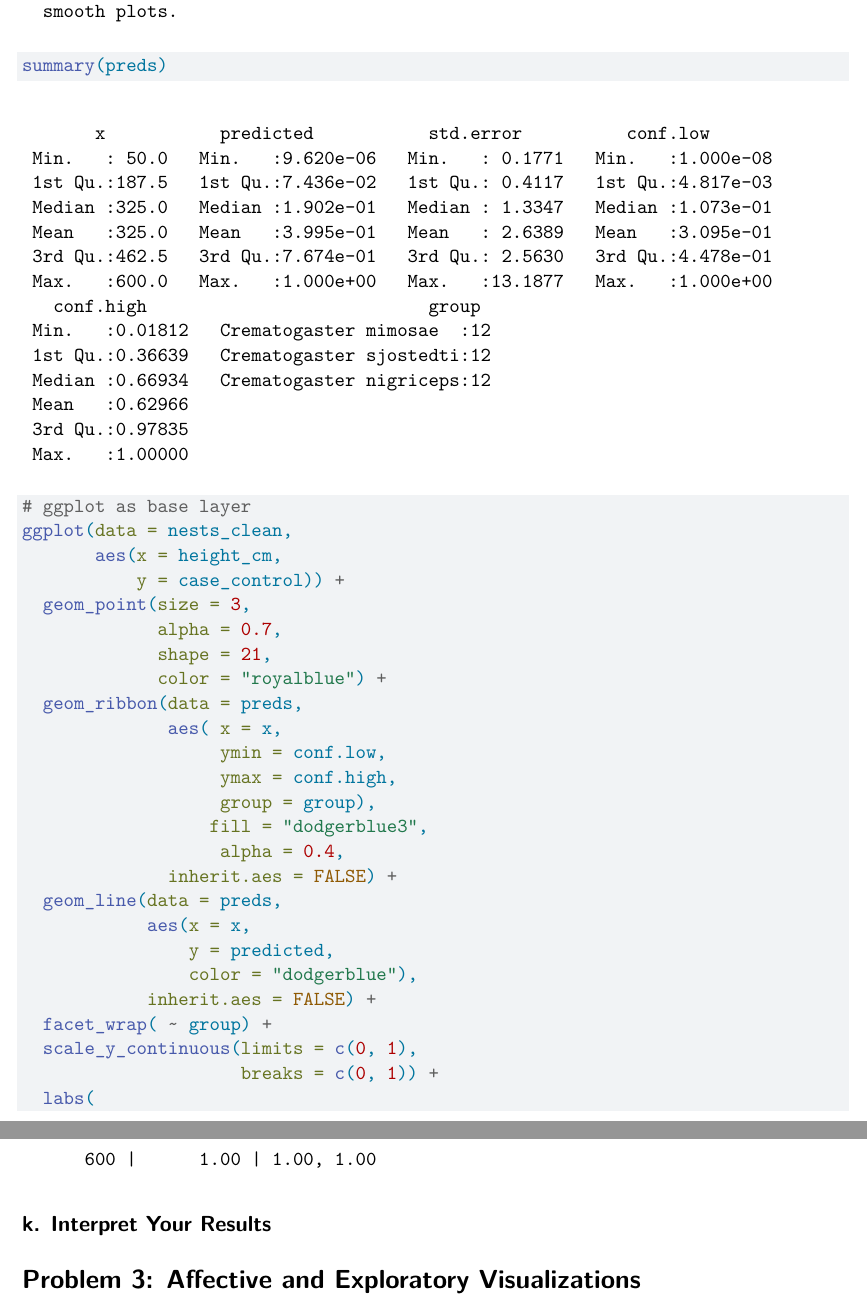
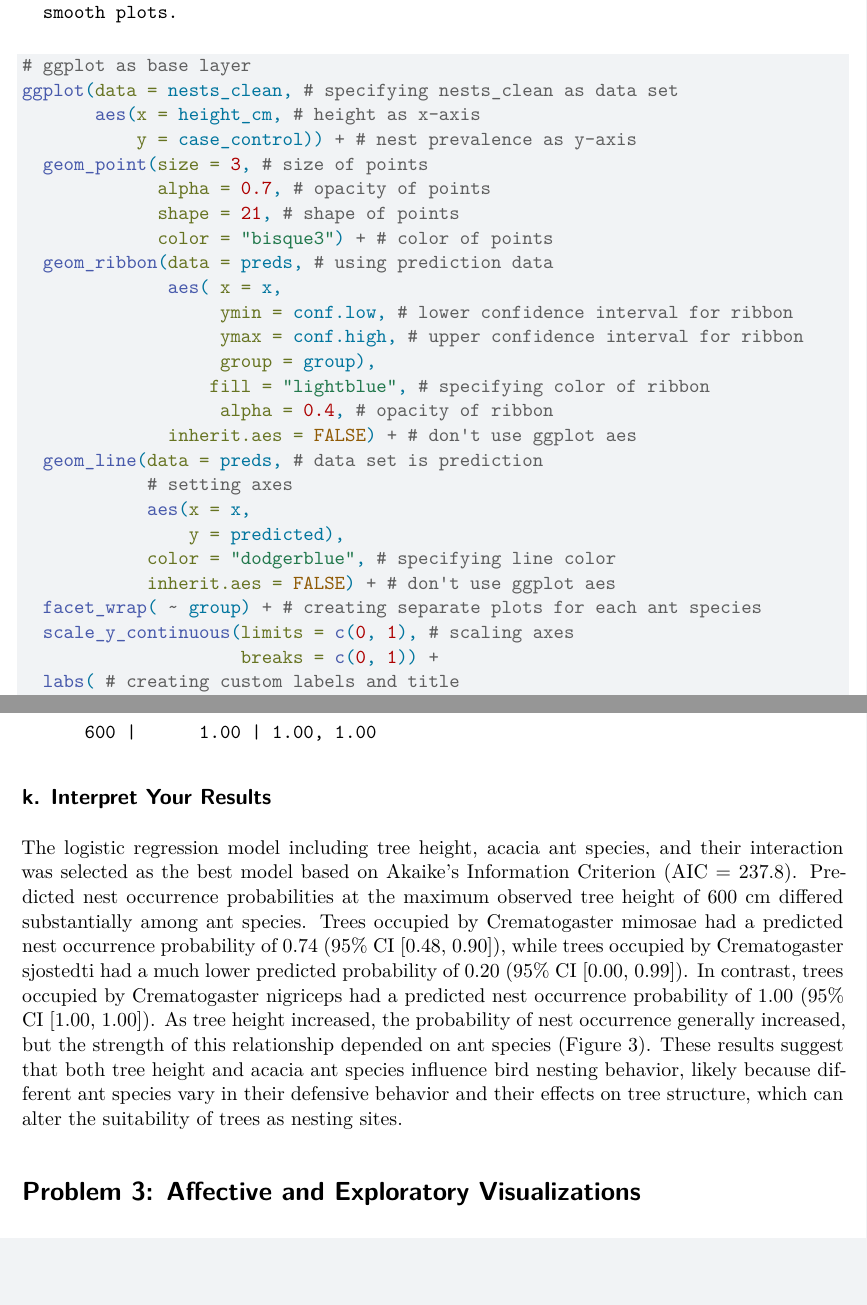
Before and after one commit to meschoen76/ENVS-193DS_spring-2026_final, a Quarto document (Code/MSchoen_193DS_Final.qmd): two parts of pages 6 and 8 of 14 before the commit and two parts of pages 6 and 8 of 15 after it, joined at a grey line, cut so that both start at the same text, the shorter picture padded with empty space. Rendered offline with R 4.5, knitr and Pandoc in place of Quarto, then LaTeX, with nearby package versions; code that draws random numbers runs with fixed seeds of ours; some code elsewhere in the file could not run offline; column names are cleaned by a stand-in for the janitor package.

Commit message:
Adjustments to visualization

```diff
--- a/Code/MSchoen_193DS_Final.qmd
+++ b/Code/MSchoen_193DS_Final.qmd
@@ -187,30 +187,31 @@ summary(preds)
 #| echo: true
 
 # ggplot as base layer
-ggplot(data = nests_clean,
-       aes(x = height_cm,
-           y = case_control)) +
-  geom_point(size = 3,
-             alpha = 0.7,
-             shape = 21,
-             color = "royalblue") +
-  geom_ribbon(data = preds,
+ggplot(data = nests_clean, # specifying nests_clean as data set
+       aes(x = height_cm, # height as x-axis
+           y = case_control)) + # nest prevalence as y-axis
+  geom_point(size = 3, # size of points
+             alpha = 0.7, # opacity of points
+             shape = 21, # shape of points
+             color = "bisque3") + # color of points
+  geom_ribbon(data = preds, # using prediction data
               aes( x = x,
-                   ymin = conf.low,
-                   ymax = conf.high,
+                   ymin = conf.low, # lower confidence interval for ribbon
+                   ymax = conf.high, # upper confidence interval for ribbon
                    group = group),
-                  fill = "dodgerblue3",
-                   alpha = 0.4,
-              inherit.aes = FALSE) +
-  geom_line(data = preds,
+                  fill = "lightblue", # specifying color of ribbon
+                   alpha = 0.4, # opacity of ribbon
+              inherit.aes = FALSE) + # don't use ggplot aes
+  geom_line(data = preds, # data set is prediction
+            # setting axes
             aes(x = x,
-                y = predicted,
-                color = "dodgerblue"),
-            inherit.aes = FALSE) +
-  facet_wrap( ~ group) +
-  scale_y_continuous(limits = c(0, 1),
+                y = predicted),
+            color = "dodgerblue", # specifying line color
+            inherit.aes = FALSE) + # don't use ggplot aes
+  facet_wrap( ~ group) + # creating separate plots for each ant species
+  scale_y_continuous(limits = c(0, 1), # scaling axes
                      breaks = c(0, 1)) +
-  labs(
+  labs( # creating custom labels and title
     x = "Tree Height (cm)",
     y = "Predicted Probability of Nest Occurrence",
     title = "Predicted Probability of Nest Occurrence By Tree Height") +
@@ -241,8 +242,7 @@ ggpredict(model1, # using ggpredict on model 1
 
 ## k. Interpret Your Results
 
-
-
+The logistic regression model including tree height, acacia ant species, and their interaction was selected as the best model based on Akaike’s Information Criterion (AIC = 237.8). Predicted nest occurrence probabilities at the maximum observed tree height of 600 cm differed substantially among ant species. Trees occupied by Crematogaster mimosae had a predicted nest occurrence probability of 0.74 (95% CI [0.48, 0.90]), while trees occupied by Crematogaster sjostedti had a much lower predicted probability of 0.20 (95% CI [0.00, 0.99]). In contrast, trees occupied by Crematogaster nigriceps had a predicted nest occurrence probability of 1.00 (95% CI [1.00, 1.00]). As tree height increased, the probability of nest occurrence generally increased, but the strength of this relationship depended on ant species (Figure 3). These results suggest that both tree height and acacia ant species influence bird nesting behavior, likely because different ant species vary in their defensive behavior and their effects on tree structure, which can alter the suitability of trees as nesting sites.
 
 # Problem 3: Affective and Exploratory Visualizations
 
```
Also changed, not shown: Code/MSchoen_193DS_Final.pdf, Code/MSchoen_193DS_Final.qmd (40 more changed lines).
